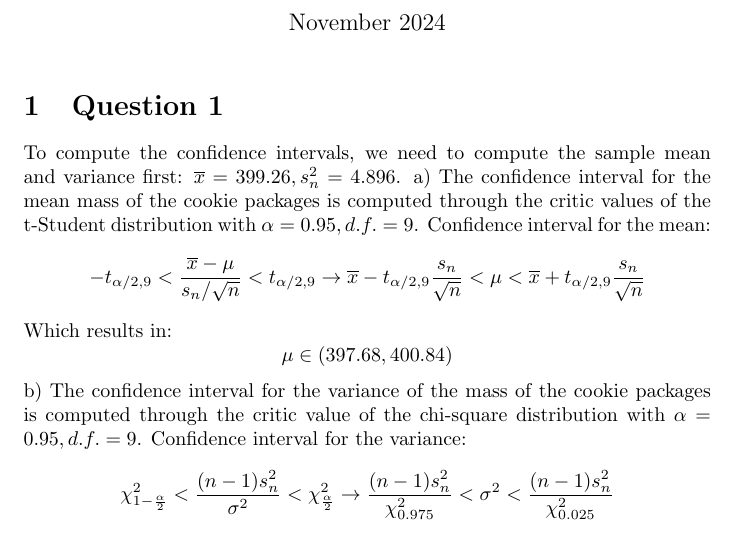
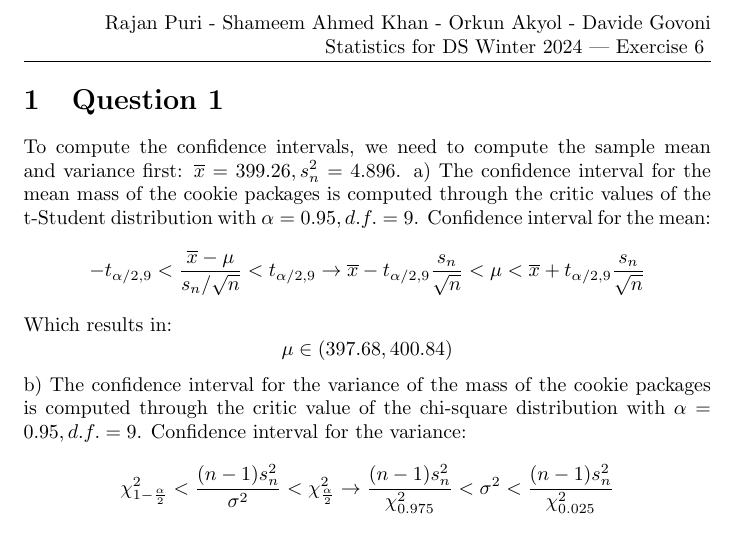
Before and after one commit to rjn01/statistics2024, a LaTeX document (statsHW6Q1.tex): part of the page, cut at the place of the change. Compiled offline with pdfLaTeX.

Commit message:
Update statsHW6Q1.tex

```diff
--- a/statsHW6Q1.tex
+++ b/statsHW6Q1.tex
@@ -4,7 +10,10 @@
 
 \begin{document}
 
-\maketitle
+\rhead{
+    Rajan Puri - Shameem Ahmed Khan - Orkun Akyol - Davide Govoni
+    Statistics for DS Winter 2024 | Exercise 6
+}
 
 \section{Question 1}
 To compute the confidence intervals, we need to compute the sample mean and variance first: \( \overline{x}=399.26, s_n^2=4.896\).
```
Also changed, not shown: statsHW6Q1.tex (6 more changed lines).
